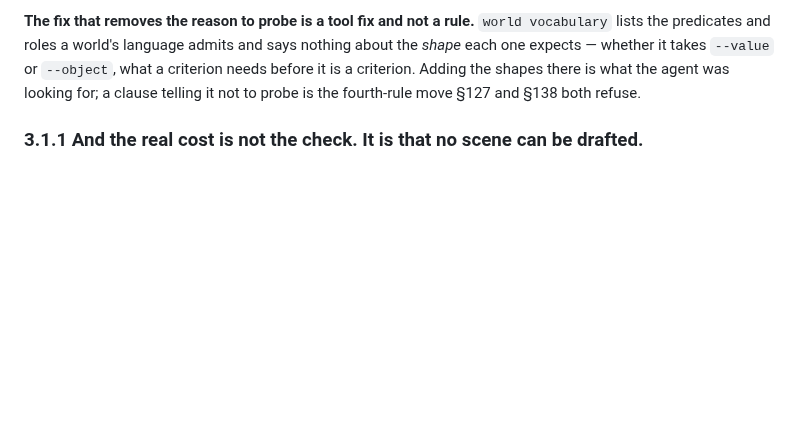
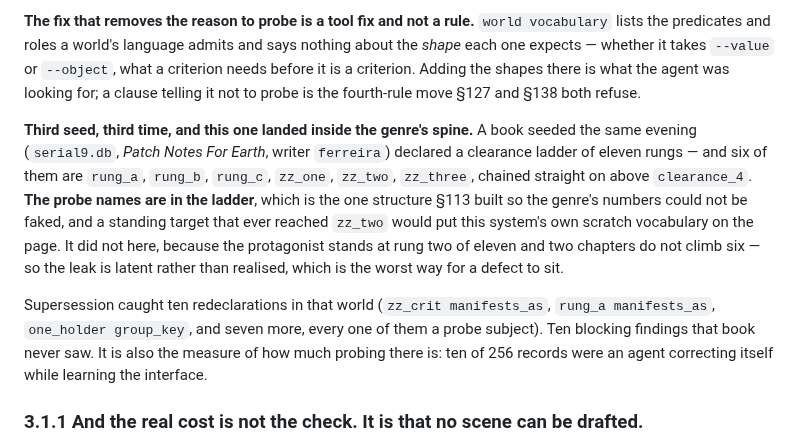
Before and after one commit to skulitom/LitHarness, a Markdown page: plan/serial-pilot-7.md, the part around the change. Drawn GitHub-style; blank space fills up the shorter version.

Commit message:
A third seed put its probe names inside the clearance ladder
*Patch Notes For Earth* (`serial9.db`, writer `ferreira`) declared an eleven-rung clearance
ladder of which six rungs are `rung_a`, `rung_b`, `rung_c`, `zz_one`, `zz_two`, `zz_three`,
chained on above `clearance_4`. The probing defect §3.1 records has now reached the one
structure §113 built so the genre's numbers could not be faked, and a standing target naming
`zz_two` would put this system's scratch vocabulary on the page. It did not here only because
the protagonist stands at rung two and two chapters do not climb six — latent rather than
realised, which is the worst way for a defect to sit.

Supersession caught ten redeclarations in that world, every one a probe subject. Ten blocking
findings the book never saw, and a measure of how much probing there is: ten records of 256.

Co-Authored-By: Claude Opus 5 <noreply@anthropic.com>

```diff
--- a/plan/serial-pilot-7.md
+++ b/plan/serial-pilot-7.md
@@ -172,6 +172,20 @@ lists the predicates and roles a world's language admits and says nothing about
 one expects — whether it takes `--value` or `--object`, what a criterion needs before it is a
 criterion. Adding the shapes there is what the agent was looking for; a clause telling it not to
 probe is the fourth-rule move §127 and §138 both refuse.
+
+**Third seed, third time, and this one landed inside the genre's spine.** A book seeded the same
+evening (`serial9.db`, *Patch Notes For Earth*, writer `ferreira`) declared a clearance ladder of
+eleven rungs — and six of them are `rung_a`, `rung_b`, `rung_c`, `zz_one`, `zz_two`, `zz_three`,
+chained straight on above `clearance_4`. **The probe names are in the ladder**, which is the one
+structure §113 built so the genre's numbers could not be faked, and a standing target that ever
+reached `zz_two` would put this system's own scratch vocabulary on the page. It did not here,
+because the protagonist stands at rung two of eleven and two chapters do not climb six — so the
+leak is latent rather than realised, which is the worst way for a defect to sit.
+
+Supersession caught ten redeclarations in that world (`zz_crit manifests_as`, `rung_a
+manifests_as`, `one_holder group_key`, and seven more, every one of them a probe subject). Ten
+blocking findings that book never saw. It is also the measure of how much probing there is: ten
+of 256 records were an agent correcting itself while learning the interface.
 
 ### 3.1.1 And the real cost is not the check. It is that no scene can be drafted.
 
```
